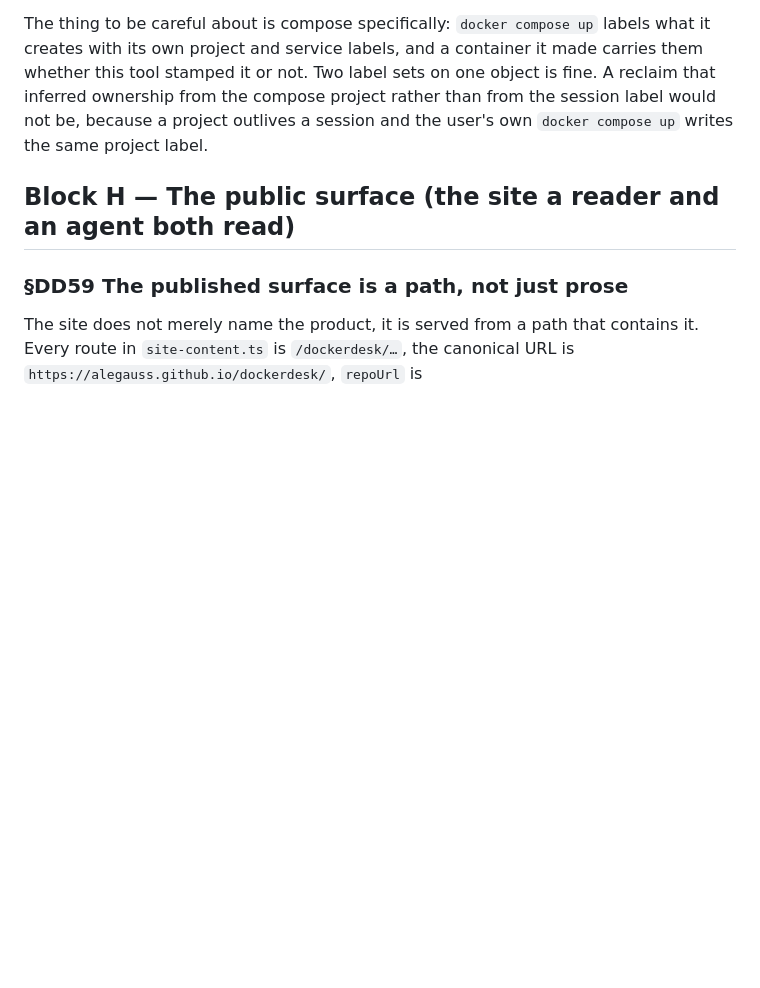
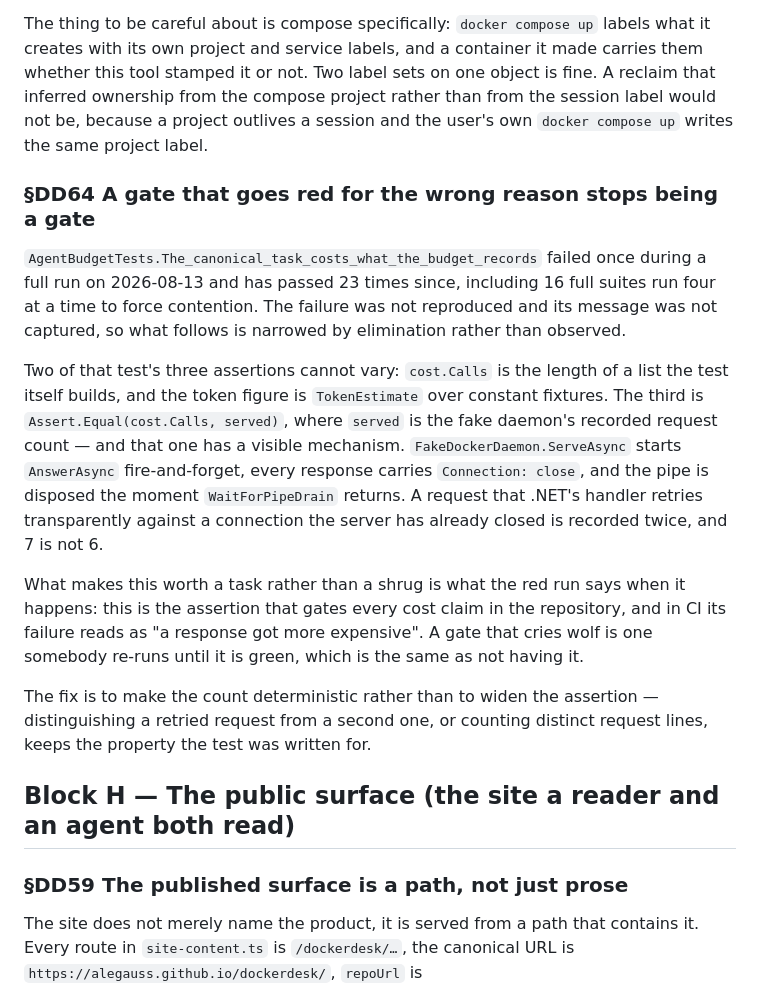
Before and after one commit to alegauss/dockerdesk, a Markdown page: docs/IMPROVEMENTS.md, the part around the change. Rendered like a GitHub page; blank space fills up the shorter version.

Commit message:
docs(roadmap): DD64 register the budget gate that can go red for the wrong reason
- document the behavior of the `AgentBudgetTests` related to cost claims and its potential for false positives.
- clarify that the test's failure does not necessarily indicate an actual increase in costs, but rather a non-deterministic assertion related to request counting.
- update the roadmap to reflect the status and implications of the DD64 task, emphasizing the importance of accurate gating for cost claims.

```diff
--- a/docs/IMPROVEMENTS.md
+++ b/docs/IMPROVEMENTS.md
@@ -427,6 +427,31 @@ that inferred ownership from the compose project rather than from the session la
 would not be, because a project outlives a session and the user's own `docker compose
 up` writes the same project label.
 
+### §DD64 A gate that goes red for the wrong reason stops being a gate
+
+`AgentBudgetTests.The_canonical_task_costs_what_the_budget_records` failed once during a
+full run on 2026-08-13 and has passed 23 times since, including 16 full suites run four
+at a time to force contention. The failure was not reproduced and its message was not
+captured, so what follows is narrowed by elimination rather than observed.
+
+Two of that test's three assertions cannot vary: `cost.Calls` is the length of a list
+the test itself builds, and the token figure is `TokenEstimate` over constant fixtures.
+The third is `Assert.Equal(cost.Calls, served)`, where `served` is the fake daemon's
+recorded request count — and that one has a visible mechanism.
+`FakeDockerDaemon.ServeAsync` starts `AnswerAsync` fire-and-forget, every response
+carries `Connection: close`, and the pipe is disposed the moment `WaitForPipeDrain`
+returns. A request that .NET's handler retries transparently against a connection the
+server has already closed is recorded twice, and 7 is not 6.
+
+What makes this worth a task rather than a shrug is what the red run says when it
+happens: this is the assertion that gates every cost claim in the repository, and in CI
+its failure reads as "a response got more expensive". A gate that cries wolf is one
+somebody re-runs until it is green, which is the same as not having it.
+
+The fix is to make the count deterministic rather than to widen the assertion —
+distinguishing a retried request from a second one, or counting distinct request lines,
+keeps the property the test was written for.
+
 ## Block H — The public surface (the site a reader and an agent both read)
 
 ### §DD59 The published surface is a path, not just prose
```
Also changed, not shown: docs/ROADMAP.md (+1 -0 lines).
